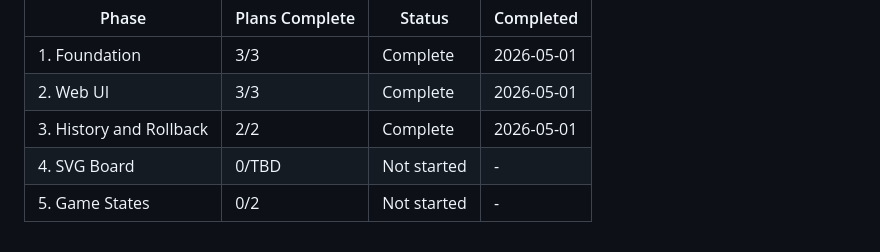
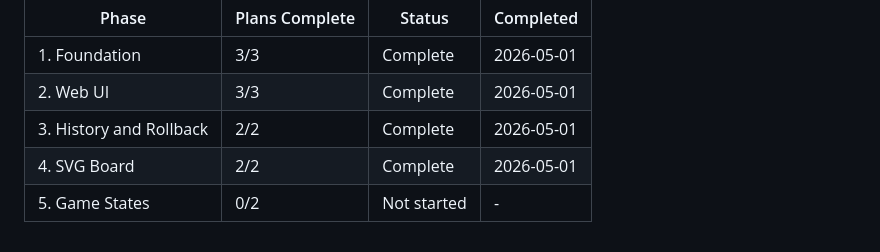
Before and after one commit to adancondori/carcassone-online, a Markdown page: .planning/ROADMAP.md, the part around one of its changes. Drawn GitHub-style.

```diff
--- a/.planning/ROADMAP.md
+++ b/.planning/ROADMAP.md
@@ -111,5 +111,5 @@ Note: Phase 3 and Phase 4 are independent after Phase 2; they could execute in e
 | 1. Foundation | 3/3 | Complete | 2026-05-01 |
 | 2. Web UI | 3/3 | Complete | 2026-05-01 |
 | 3. History and Rollback | 2/2 | Complete | 2026-05-01 |
-| 4. SVG Board | 0/TBD | Not started | - |
+| 4. SVG Board | 2/2 | Complete | 2026-05-01 |
 | 5. Game States | 0/2 | Not started | - |
```
Also changed, not shown: other parts of .planning/ROADMAP.md (+1 -1 lines), .planning/REQUIREMENTS.md (+5 -5 lines), 1 other file.
